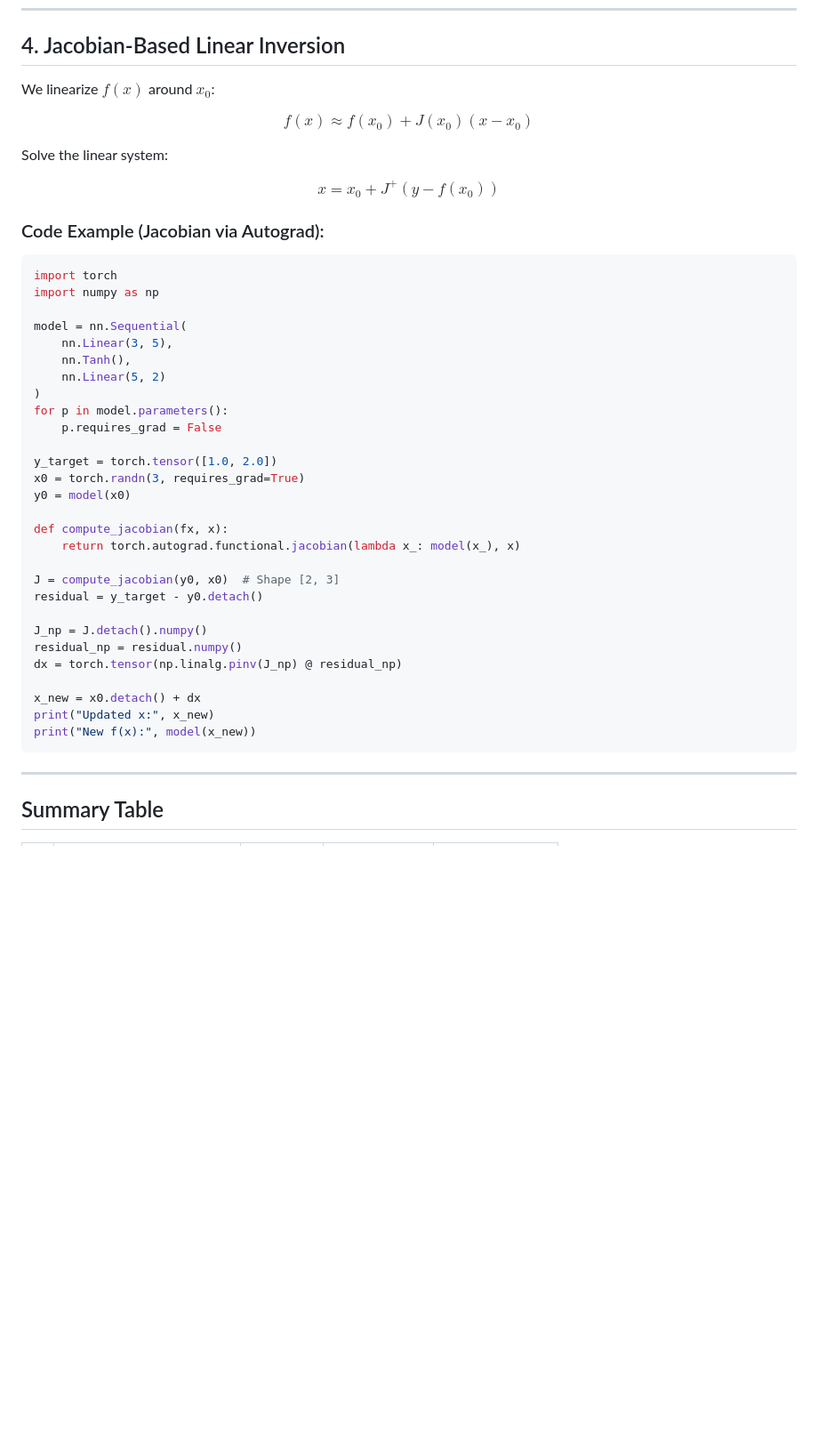
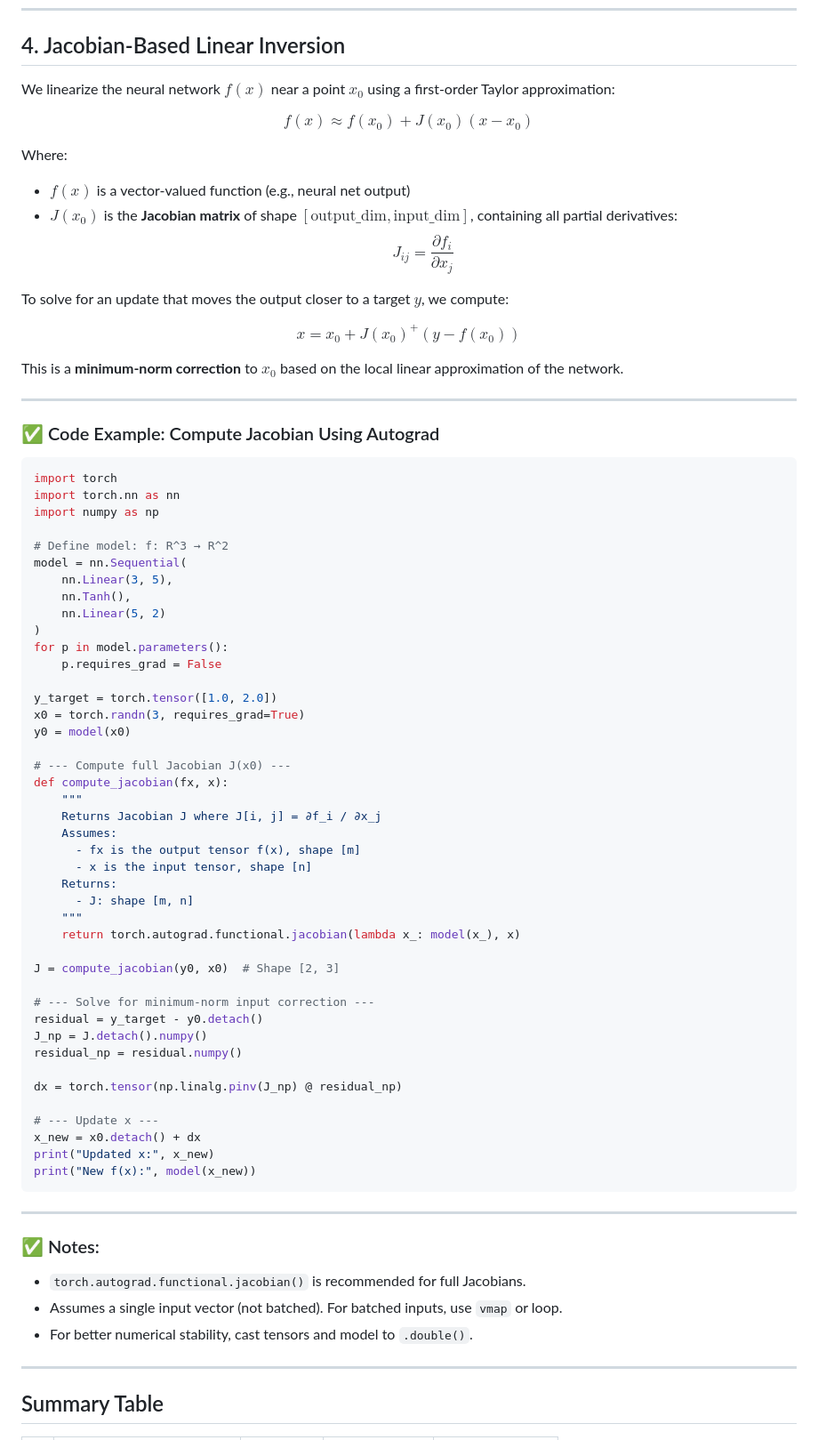
Before and after one commit to rcalix1/ConstraintsMLprediction, a Markdown page: inverseModels/README.md, the part around the change. Shown at 89% size. GitHub-like rendering; blank space fills up the shorter version.

````diff
--- a/inverseModels/README.md
+++ b/inverseModels/README.md
@@ -300,24 +300,38 @@ print("Output f(x):", model(x).data)
 
 ## 4. Jacobian-Based Linear Inversion
 
-We linearize $f(x)$ around $x_0$:
+We linearize the neural network $f(x)$ near a point $x_0$ using a first-order Taylor approximation:
 
 $$
 f(x) \approx f(x_0) + J(x_0)(x - x_0)
 $$
 
-Solve the linear system:
+Where:
+
+* $f(x)$ is a vector-valued function (e.g., neural net output)
+* $J(x_0)$ is the **Jacobian matrix** of shape $[\text{output_dim}, \text{input_dim}]$, containing all partial derivatives:
+  $$
+  J_{ij} = \frac{\partial f_i}{\partial x_j}
+  $$
+
+To solve for an update that moves the output closer to a target $y$, we compute:
 
 $$
-x = x_0 + J^+(y - f(x_0))
+x = x_0 + J(x_0)^+ (y - f(x_0))
 $$
 
-### Code Example (Jacobian via Autograd):
+This is a **minimum-norm correction** to $x_0$ based on the local linear approximation of the network.
+
+---
+
+### ✅ Code Example: Compute Jacobian Using Autograd
 
 ```python
 import torch
+import torch.nn as nn
 import numpy as np
 
+# Define model: f: R^3 → R^2
 model = nn.Sequential(
     nn.Linear(3, 5),
     nn.Tanh(),
@@ -330,20 +344,40 @@ y_target = torch.tensor([1.0, 2.0])
 x0 = torch.randn(3, requires_grad=True)
 y0 = model(x0)
 
+# --- Compute full Jacobian J(x0) ---
 def compute_jacobian(fx, x):
+    """
+    Returns Jacobian J where J[i, j] = ∂f_i / ∂x_j
+    Assumes:
+      - fx is the output tensor f(x), shape [m]
+      - x is the input tensor, shape [n]
+    Returns:
+      - J: shape [m, n]
+    """
     return torch.autograd.functional.jacobian(lambda x_: model(x_), x)
 
 J = compute_jacobian(y0, x0)  # Shape [2, 3]
+
+# --- Solve for minimum-norm input correction ---
 residual = y_target - y0.detach()
-
 J_np = J.detach().numpy()
 residual_np = residual.numpy()
+
 dx = torch.tensor(np.linalg.pinv(J_np) @ residual_np)
 
+# --- Update x ---
 x_new = x0.detach() + dx
 print("Updated x:", x_new)
 print("New f(x):", model(x_new))
 ```
+
+---
+
+### ✅ Notes:
+
+* `torch.autograd.functional.jacobian()` is recommended for full Jacobians.
+* Assumes a single input vector (not batched). For batched inputs, use `vmap` or loop.
+* For better numerical stability, cast tensors and model to `.double()`.
 
 ---
 
````
